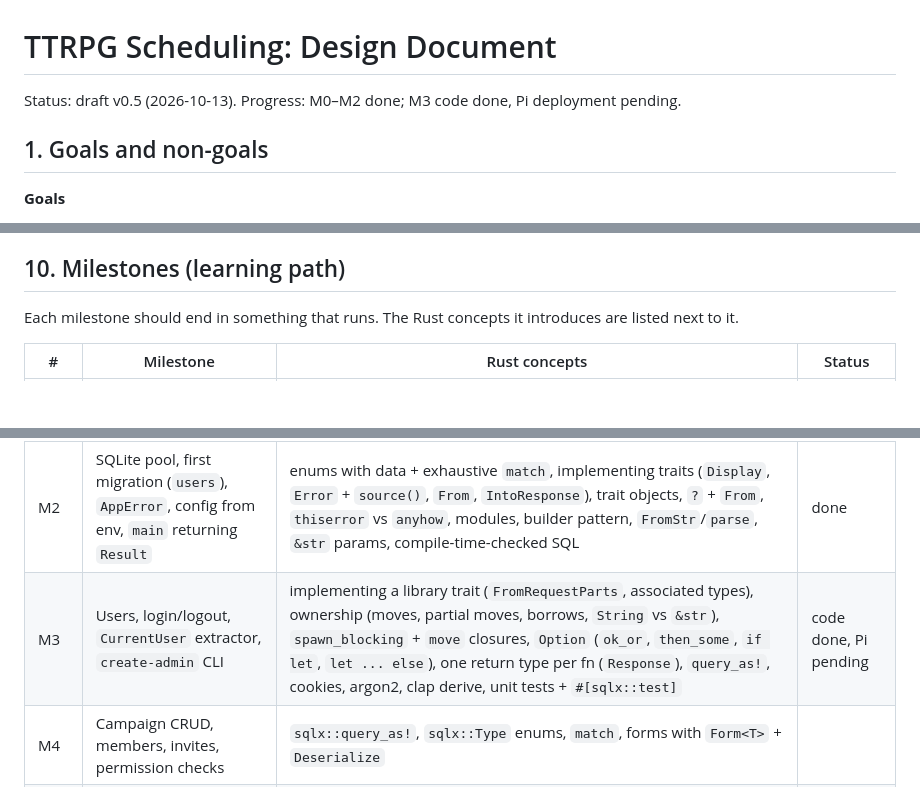
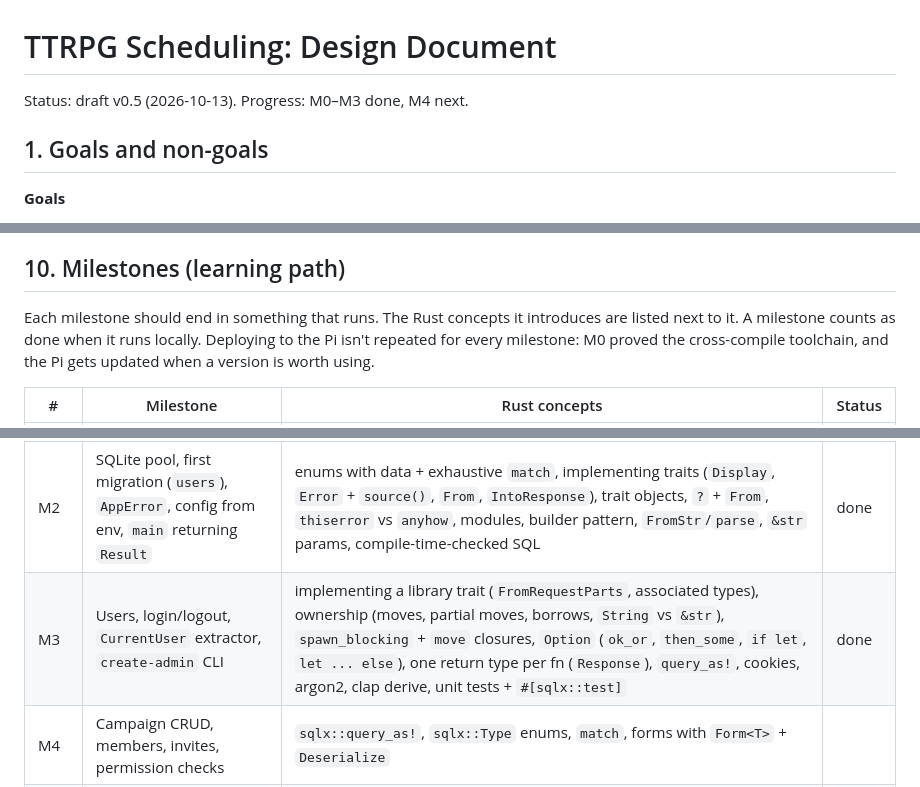
Before and after one commit to mareknetusil/ttrpg_scheduling, a Markdown page: docs/DESIGN.md, 3 parts joined by grey strips. GitHub-like rendering; blank space fills up the shorter version.

Commit message:
Mark M3 done; Pi deployment not required per milestone

```diff
--- a/docs/DESIGN.md
+++ b/docs/DESIGN.md
@@ -1,6 +1,6 @@
 # TTRPG Scheduling: Design Document
 
-Status: draft v0.5 (2026-10-13). Progress: M0–M2 done; M3 code done, Pi deployment pending.
+Status: draft v0.5 (2026-10-13). Progress: M0–M3 done, M4 next.
 
 ## 1. Goals and non-goals
 
@@ -366,14 +366,16 @@ sqlx compile-time query checks also run on the desktop against the dev DB, so th
 ## 10. Milestones (learning path)
 
 Each milestone should end in something that runs. The Rust concepts it introduces are listed
-next to it.
+next to it. A milestone counts as done when it runs locally. Deploying to the Pi isn't repeated
+for every milestone: M0 proved the cross-compile toolchain, and the Pi gets updated when a
+version is worth using.
 
 | # | Milestone | Rust concepts | Status |
 |---|---|---|---|
 | M0 | `cargo new`, axum "hello world"; **cross-compile it and run it on the Pi** | Cargo, crates, `async`/`.await`, `#[tokio::main]`, targets & release profile | done |
 | M1 | `AppState`, minijinja base template, static files, `tracing` request logs | `Arc`, the `State` extractor, `Result` + `map_err` + `?`, closures, `use`/paths/prelude, `Display` vs `Debug` | done |
 | M2 | SQLite pool, first migration (`users`), `AppError`, config from env, `main` returning `Result` | enums with data + exhaustive `match`, implementing traits (`Display`, `Error` + `source()`, `From`, `IntoResponse`), trait objects, `?` + `From`, `thiserror` vs `anyhow`, modules, builder pattern, `FromStr`/`parse`, `&str` params, compile-time-checked SQL | done |
-| M3 | Users, login/logout, `CurrentUser` extractor, `create-admin` CLI | implementing a library trait (`FromRequestParts`, associated types), ownership (moves, partial moves, borrows, `String` vs `&str`), `spawn_blocking` + `move` closures, `Option` (`ok_or`, `then_some`, `if let`, `let ... else`), one return type per fn (`Response`), `query_as!`, cookies, argon2, clap derive, unit tests + `#[sqlx::test]` | code done, Pi pending |
+| M3 | Users, login/logout, `CurrentUser` extractor, `create-admin` CLI | implementing a library trait (`FromRequestParts`, associated types), ownership (moves, partial moves, borrows, `String` vs `&str`), `spawn_blocking` + `move` closures, `Option` (`ok_or`, `then_some`, `if let`, `let ... else`), one return type per fn (`Response`), `query_as!`, cookies, argon2, clap derive, unit tests + `#[sqlx::test]` | done |
 | M4 | Campaign CRUD, members, invites, permission checks | `sqlx::query_as!`, `sqlx::Type` enums, `match`, forms with `Form<T>` + `Deserialize` | |
 | M5 | Markdown rendering + campaign pages | `&str` vs `String`, ownership through function boundaries | |
 | M6 | Scheduling polls: manual options, voting grid (htmx), decide → game session | transactions, `chrono`, `HashMap`/grouping, iterators | |
```
Also changed, not shown: docs/M3.md (+1 -1 lines).
